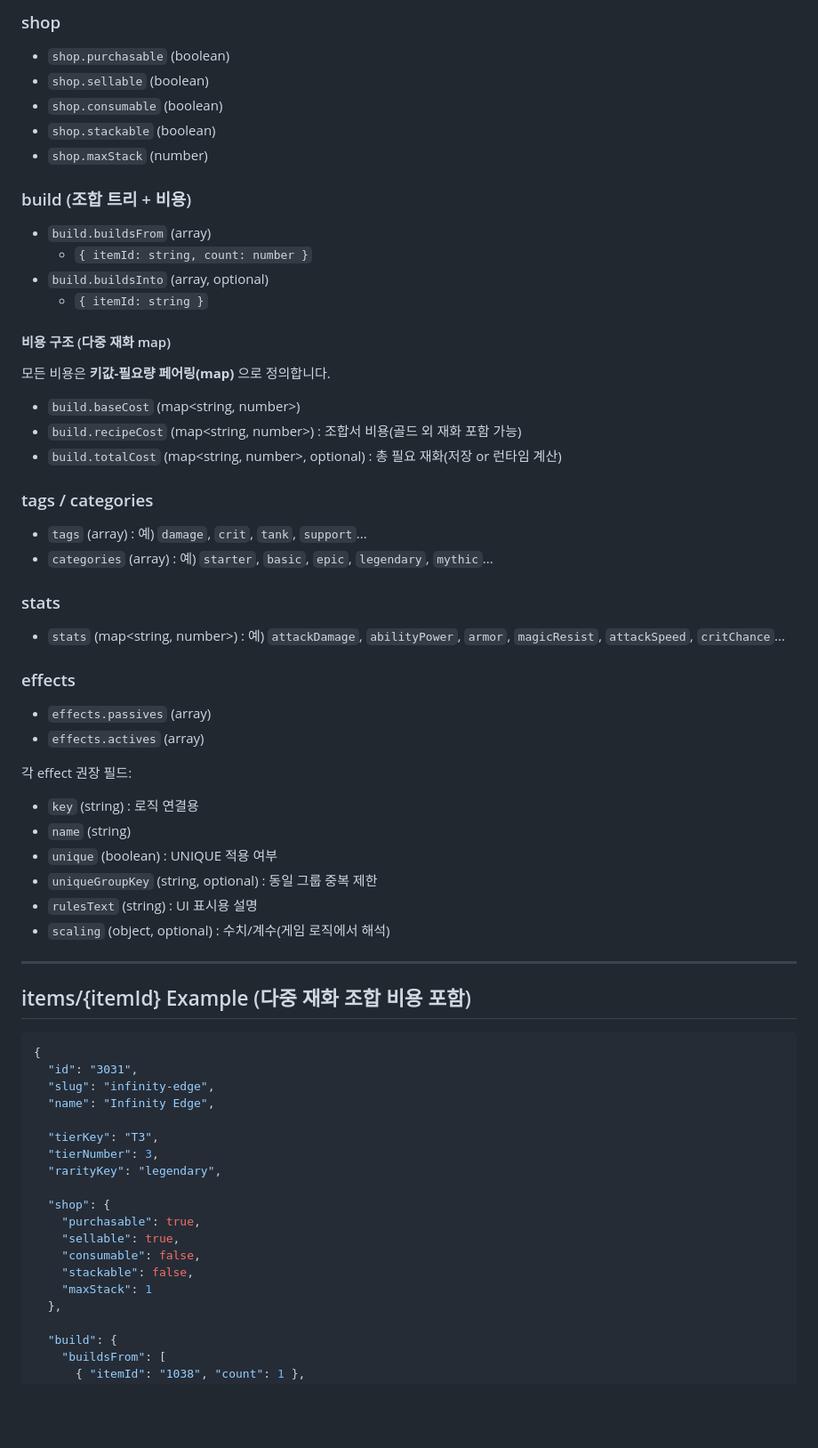
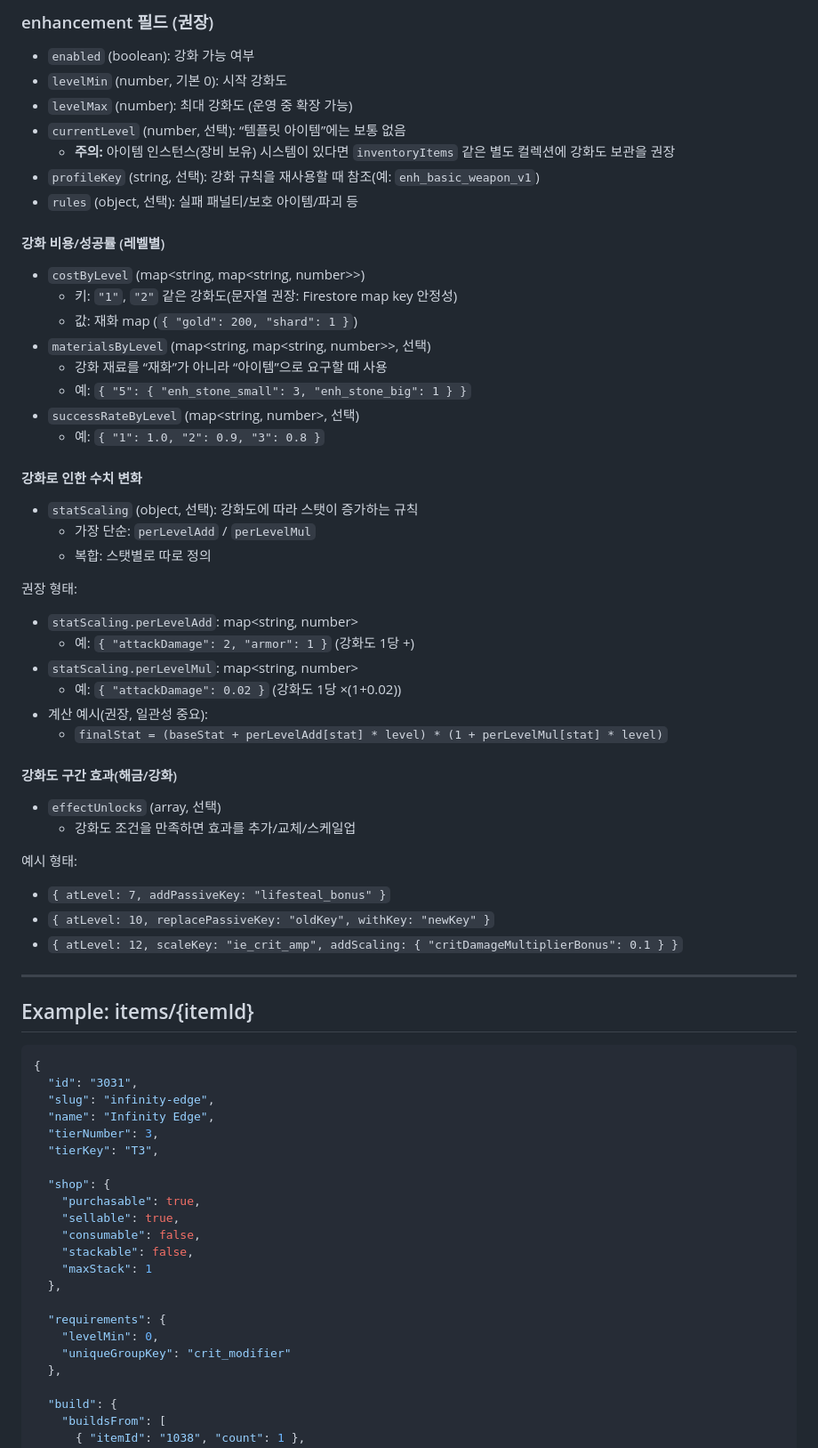
Before and after one commit to GIGISTUDIODEVE/MixDatatableTest, a Markdown page: ItemSchema.md, the part around one of its changes. Shown at 89% size. GitHub-like rendering; blank space fills up the shorter version.

````diff
--- a/ItemSchema.md
+++ b/ItemSchema.md
@@ -75,54 +66,56 @@ LoL의 핵심 구조인 `buildsFrom / buildsInto` 조합 트리를 유지합니
 
-### shop
-- `shop.purchasable` (boolean)
-- `shop.sellable` (boolean)
-- `shop.consumable` (boolean)
-- `shop.stackable` (boolean)
-- `shop.maxStack` (number)
+### enhancement 필드 (권장)
+- `enabled` (boolean): 강화 가능 여부
+- `levelMin` (number, 기본 0): 시작 강화도
+- `levelMax` (number): 최대 강화도 (운영 중 확장 가능)
+- `currentLevel` (number, 선택): “템플릿 아이템”에는 보통 없음
+  - **주의:** 아이템 인스턴스(장비 보유) 시스템이 있다면 `inventoryItems` 같은 별도 컬렉션에 강화도 보관을 권장
+- `profileKey` (string, 선택): 강화 규칙을 재사용할 때 참조(예: `enh_basic_weapon_v1`)
+- `rules` (object, 선택): 실패 패널티/보호 아이템/파괴 등
 
-### build (조합 트리 + 비용)
-- `build.buildsFrom` (array)
-  - `{ itemId: string, count: number }`
-- `build.buildsInto` (array, optional)
-  - `{ itemId: string }`
+#### 강화 비용/성공률 (레벨별)
+- `costByLevel` (map<string, map<string, number>>)
+  - 키: `"1"`, `"2"` 같은 강화도(문자열 권장: Firestore map key 안정성)
+  - 값: 재화 map (`{ "gold": 200, "shard": 1 }`)
+- `materialsByLevel` (map<string, map<string, number>>, 선택)
+  - 강화 재료를 “재화”가 아니라 “아이템”으로 요구할 때 사용
+  - 예: `{ "5": { "enh_stone_small": 3, "enh_stone_big": 1 } }`
+- `successRateByLevel` (map<string, number>, 선택)
+  - 예: `{ "1": 1.0, "2": 0.9, "3": 0.8 }`
 
-#### 비용 구조 (다중 재화 map)
-모든 비용은 **키값-필요량 페어링(map)** 으로 정의합니다.
-- `build.baseCost` (map<string, number>)
-- `build.recipeCost` (map<string, number>) : 조합서 비용(골드 외 재화 포함 가능)
-- `build.totalCost` (map<string, number>, optional) : 총 필요 재화(저장 or 런타임 계산)
+#### 강화로 인한 수치 변화
+- `statScaling` (object, 선택): 강화도에 따라 스탯이 증가하는 규칙
+  - 가장 단순: `perLevelAdd` / `perLevelMul`
+  - 복합: 스탯별로 따로 정의
 
-### tags / categories
-- `tags` (array<string>) : 예) `damage`, `crit`, `tank`, `support`...
-- `categories` (array<string>) : 예) `starter`, `basic`, `epic`, `legendary`, `mythic`...
+권장 형태:
+- `statScaling.perLevelAdd`: map<string, number>
+  - 예: `{ "attackDamage": 2, "armor": 1 }` (강화도 1당 +)
+- `statScaling.perLevelMul`: map<string, number>
+  - 예: `{ "attackDamage": 0.02 }` (강화도 1당 ×(1+0.02))
+- 계산 예시(권장, 일관성 중요):
+  - `finalStat = (baseStat + perLevelAdd[stat] * level) * (1 + perLevelMul[stat] * level)`
 
-### stats
-- `stats` (map<string, number>) : 예) `attackDamage`, `abilityPower`, `armor`, `magicResist`, `attackSpeed`, `critChance`...
+#### 강화도 구간 효과(해금/강화)
+- `effectUnlocks` (array, 선택)
+  - 강화도 조건을 만족하면 효과를 추가/교체/스케일업
 
-### effects
-- `effects.passives` (array)
-- `effects.actives` (array)
-
-각 effect 권장 필드:
-- `key` (string) : 로직 연결용
-- `name` (string)
-- `unique` (boolean) : UNIQUE 적용 여부
-- `uniqueGroupKey` (string, optional) : 동일 그룹 중복 제한
-- `rulesText` (string) : UI 표시용 설명
-- `scaling` (object, optional) : 수치/계수(게임 로직에서 해석)
+예시 형태:
+- `{ atLevel: 7, addPassiveKey: "lifesteal_bonus" }`
+- `{ atLevel: 10, replacePassiveKey: "oldKey", withKey: "newKey" }`
+- `{ atLevel: 12, scaleKey: "ie_crit_amp", addScaling: { "critDamageMultiplierBonus": 0.1 } }`
 
 ---
 
-## items/{itemId} Example (다중 재화 조합 비용 포함)
+## Example: items/{itemId}
+
 ```json
 {
   "id": "3031",
   "slug": "infinity-edge",
   "name": "Infinity Edge",
-
+  "tierNumber": 3,
   "tierKey": "T3",
-  "tierNumber": 3,
-  "rarityKey": "legendary",
 
   "shop": {
     "purchasable": true,
@@ -130,6 +123,11 @@ LoL의 핵심 구조인 `buildsFrom / buildsInto` 조합 트리를 유지합니
     "consumable": false,
     "stackable": false,
     "maxStack": 1
+  },
+
+  "requirements": {
+    "levelMin": 0,
+    "uniqueGroupKey": "crit_modifier"
   },
 
   "build": {
````
Also changed, not shown: other parts of ItemSchema.md (+84 -48 lines).
